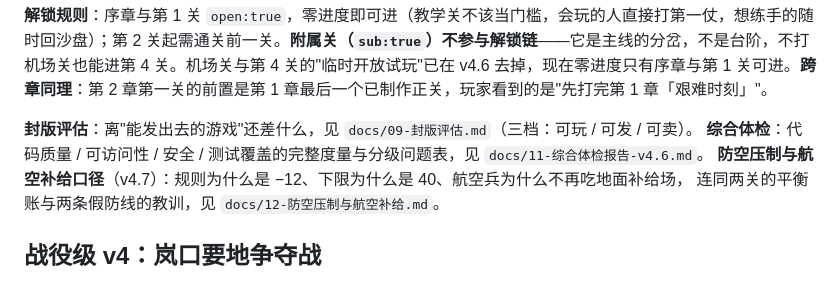
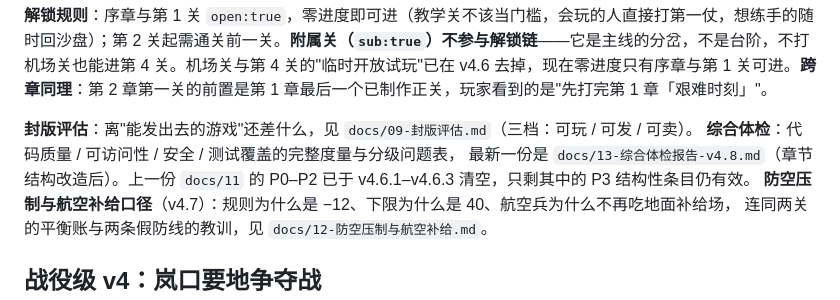
Before and after one commit to gugulina/wargame01, a Markdown page: README.md, the part around the change. GitHub-like rendering.

```diff
--- a/README.md
+++ b/README.md
@@ -79,7 +79,9 @@
 **解锁规则**：序章与第 1 关 `open:true`，零进度即可进（教学关不该当门槛，会玩的人直接打第一仗，想练手的随时回沙盘）；第 2 关起需通关前一关。**附属关（`sub:true`）不参与解锁链**——它是主线的分岔，不是台阶，不打机场关也能进第 4 关。机场关与第 4 关的"临时开放试玩"已在 v4.6 去掉，现在零进度只有序章与第 1 关可进。**跨章同理**：第 2 章第一关的前置是第 1 章最后一个已制作正关，玩家看到的是"先打完第 1 章「艰难时刻」"。
 
 **封版评估**：离"能发出去的游戏"还差什么，见 `docs/09-封版评估.md`（三档：可玩 / 可发 / 可卖）。
-**综合体检**：代码质量 / 可访问性 / 安全 / 测试覆盖的完整度量与分级问题表，见 `docs/11-综合体检报告-v4.6.md`。
+**综合体检**：代码质量 / 可访问性 / 安全 / 测试覆盖的完整度量与分级问题表，
+最新一份是 `docs/13-综合体检报告-v4.8.md`（章节结构改造后）。上一份 `docs/11` 的
+P0–P2 已于 v4.6.1–v4.6.3 清空，只剩其中的 P3 结构性条目仍有效。
 **防空压制与航空补给口径**（v4.7）：规则为什么是 −12、下限为什么是 40、航空兵为什么不再吃地面补给场，
 连同两关的平衡账与两条假防线的教训，见 `docs/12-防空压制与航空补给.md`。
 
```
Also changed, not shown: docs/13-综合体检报告-v4.8.md (added, +185 -0 lines).
